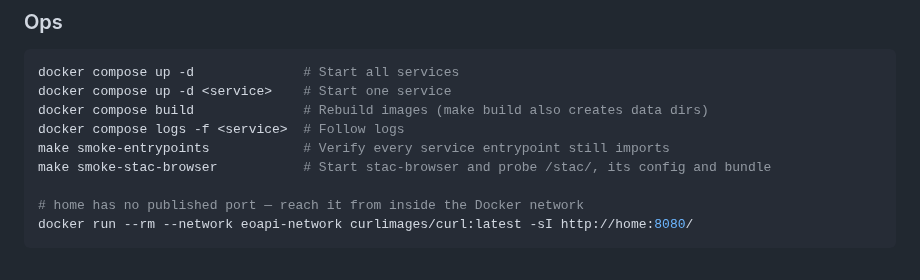
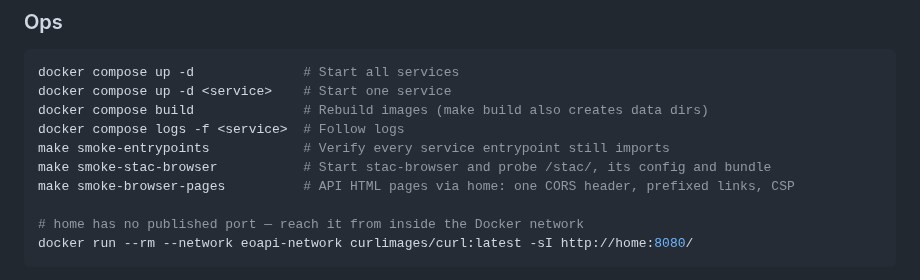
Before and after one commit to jeremie-durand/Agri-SDSS, a Markdown page: CLAUDE.md, the part around the change. Rendered like a GitHub page.

Commit message:
docs: add make command for smoke testing browser API pages with CORS and CSP

```diff
--- a/CLAUDE.md
+++ b/CLAUDE.md
@@ -74,6 +74,7 @@ docker compose build              # Rebuild images (make build also creates data
 docker compose logs -f <service>  # Follow logs
 make smoke-entrypoints            # Verify every service entrypoint still imports
 make smoke-stac-browser           # Start stac-browser and probe /stac/, its config and bundle
+make smoke-browser-pages          # API HTML pages via home: one CORS header, prefixed links, CSP
 
 # home has no published port — reach it from inside the Docker network
 docker run --rm --network eoapi-network curlimages/curl:latest -sI http://home:8080/
```
